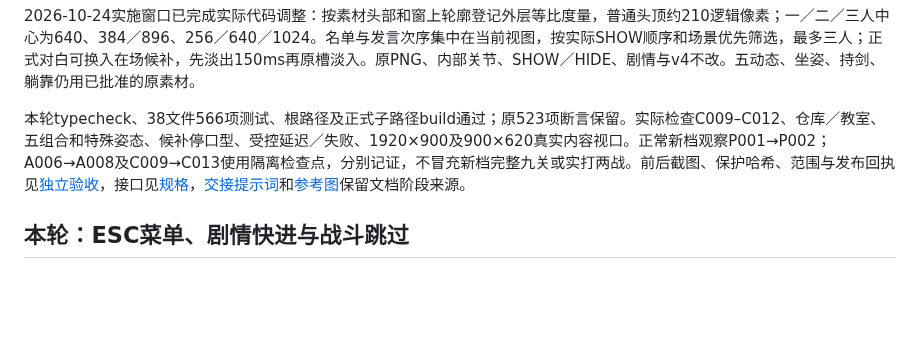
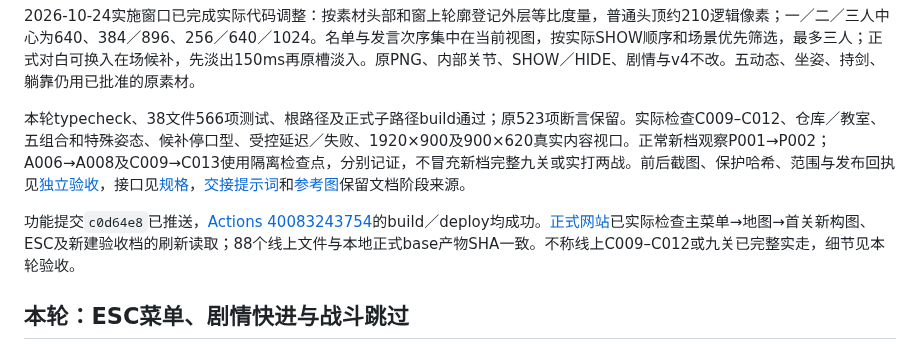
Before and after one commit to yeklongdi/dimensional-war-game-source, a Markdown page: README.md, the part around the change. GitHub-like rendering; blank space fills up the shorter version.

```diff
--- a/README.md
+++ b/README.md
@@ -7,6 +7,8 @@
 2026-10-24实施窗口已完成实际代码调整：按素材头部和窗上轮廓登记外层等比度量，普通头顶约210逻辑像素；一／二／三人中心为640、384／896、256／640／1024。名单与发言次序集中在当前视图，按实际SHOW顺序和场景优先筛选，最多三人；正式对白可换入在场候补，先淡出150ms再原槽淡入。原PNG、内部关节、SHOW／HIDE、剧情与v4不改。五动态、坐姿、持剑、躺靠仍用已批准的原素材。
 
 本轮typecheck、38文件566项测试、根路径及正式子路径build通过；原523项断言保留。实际检查C009–C012、仓库／教室、五组合和特殊姿态、候补停口型、受控延迟／失败、1920×900及900×620真实内容视口。正常新档观察P001→P002；A006→A008及C009→C013使用隔离检查点，分别记证，不冒充新档完整九关或实打两战。前后截图、保护哈希、范围与发布回执见[独立验收](docs/portrait-layout-verification.md)，接口见[规格](docs/portrait-layout-spec.md)，[交接提示词](prompts/立绘构图与三人显示.md)和[参考图](docs/design/portrait-layout/selected-reference.png)保留文档阶段来源。
+
+功能提交`c0d64e8`已推送，[Actions 40083243754](https://github.com/yeklongdi/dimensional-war-game-source/actions/runs/40083243754)的build／deploy均成功。[正式网站](https://yeklongdi.github.io/dimensional-war-game-source/)已实际检查主菜单→地图→首关新构图、ESC及新建验收档的刷新读取；88个线上文件与本地正式base产物SHA一致。不称线上C009–C012或九关已完整实走，细节见本轮验收。
 
 ## 本轮：ESC菜单、剧情快进与战斗跳过
 
```
Also changed, not shown: docs/portrait-layout-verification.md (+11 -0 lines), docs/verification/portrait-layout/online-menu.jpg (added), docs/verification/portrait-layout/online-p001.jpg (added), 6 other files.
